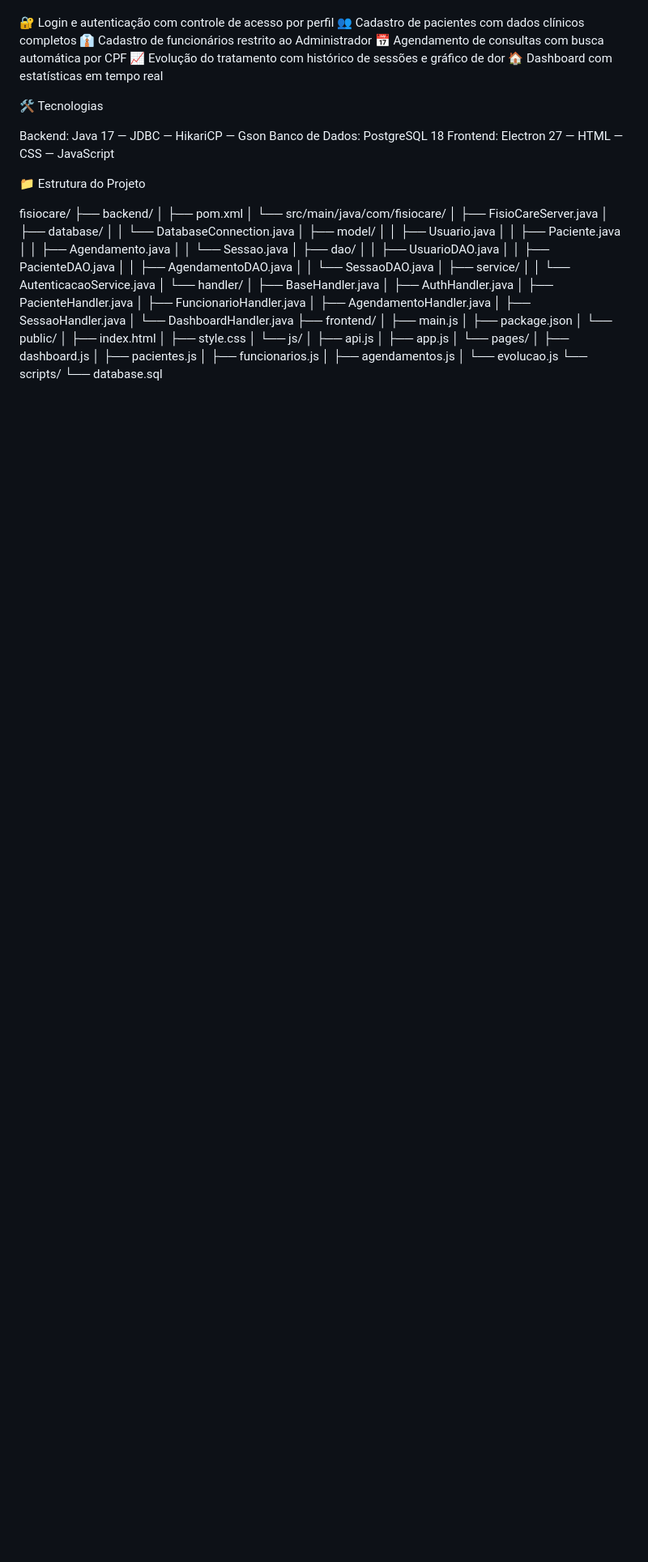
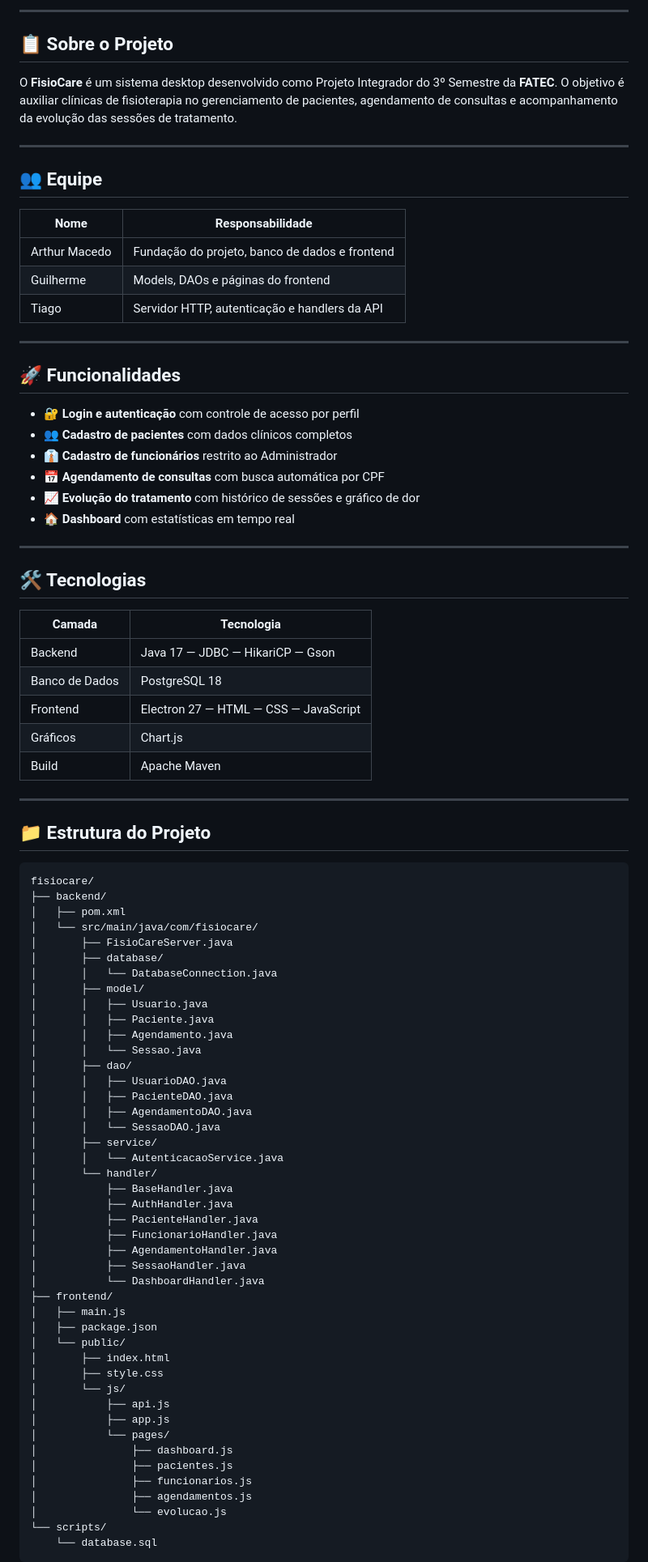
Before and after one commit to ArthurMaceddo/pi-2026-semestre-3, a Markdown page: README.md, the part around one of its changes. Shown at 81% size. GitHub-like rendering; blank space fills up the shorter version.

````diff
--- a/README.md
+++ b/README.md
@@ -6,23 +14,48 @@ O FisioCare é um sistema desktop desenvolvido como Projeto Integrador do 3º Se
 
+---
 
-🔐 Login e autenticação com controle de acesso por perfil
-👥 Cadastro de pacientes com dados clínicos completos
-👔 Cadastro de funcionários restrito ao Administrador
-📅 Agendamento de consultas com busca automática por CPF
-📈 Evolução do tratamento com histórico de sessões e gráfico de dor
-🏠 Dashboard com estatísticas em tempo real
+## 📋 Sobre o Projeto
 
+O **FisioCare** é um sistema desktop desenvolvido como Projeto Integrador do 3º Semestre da **FATEC**. O objetivo é auxiliar clínicas de fisioterapia no gerenciamento de pacientes, agendamento de consultas e acompanhamento da evolução das sessões de tratamento.
 
+---
 
-🛠️ Tecnologias
+## 👥 Equipe
 
-Backend: Java 17 — JDBC — HikariCP — Gson
-Banco de Dados: PostgreSQL 18
-Frontend: Electron 27 — HTML — CSS — JavaScript
+| Nome | Responsabilidade |
+|---|---|
+| Arthur Macedo | Fundação do projeto, banco de dados e frontend |
+| Guilherme | Models, DAOs e páginas do frontend |
+| Tiago | Servidor HTTP, autenticação e handlers da API |
 
+---
 
-📁 Estrutura do Projeto
+## 🚀 Funcionalidades
 
+- 🔐 **Login e autenticação** com controle de acesso por perfil
+- 👥 **Cadastro de pacientes** com dados clínicos completos
+- 👔 **Cadastro de funcionários** restrito ao Administrador
+- 📅 **Agendamento de consultas** com busca automática por CPF
+- 📈 **Evolução do tratamento** com histórico de sessões e gráfico de dor
+- 🏠 **Dashboard** com estatísticas em tempo real
+
+---
+
+## 🛠️ Tecnologias
+
+| Camada | Tecnologia |
+|---|---|
+| Backend | Java 17 — JDBC — HikariCP — Gson |
+| Banco de Dados | PostgreSQL 18 |
+| Frontend | Electron 27 — HTML — CSS — JavaScript |
+| Gráficos | Chart.js |
+| Build | Apache Maven |
+
+---
+
+## 📁 Estrutura do Projeto
+
+```
 fisiocare/
 ├── backend/
 │   ├── pom.xml
@@ -67,4 +100,5 @@ fisiocare/
 │               └── evolucao.js
 └── scripts/
     └── database.sql
+```
 
````
Also changed, not shown: other parts of README.md (+93 -47 lines).
